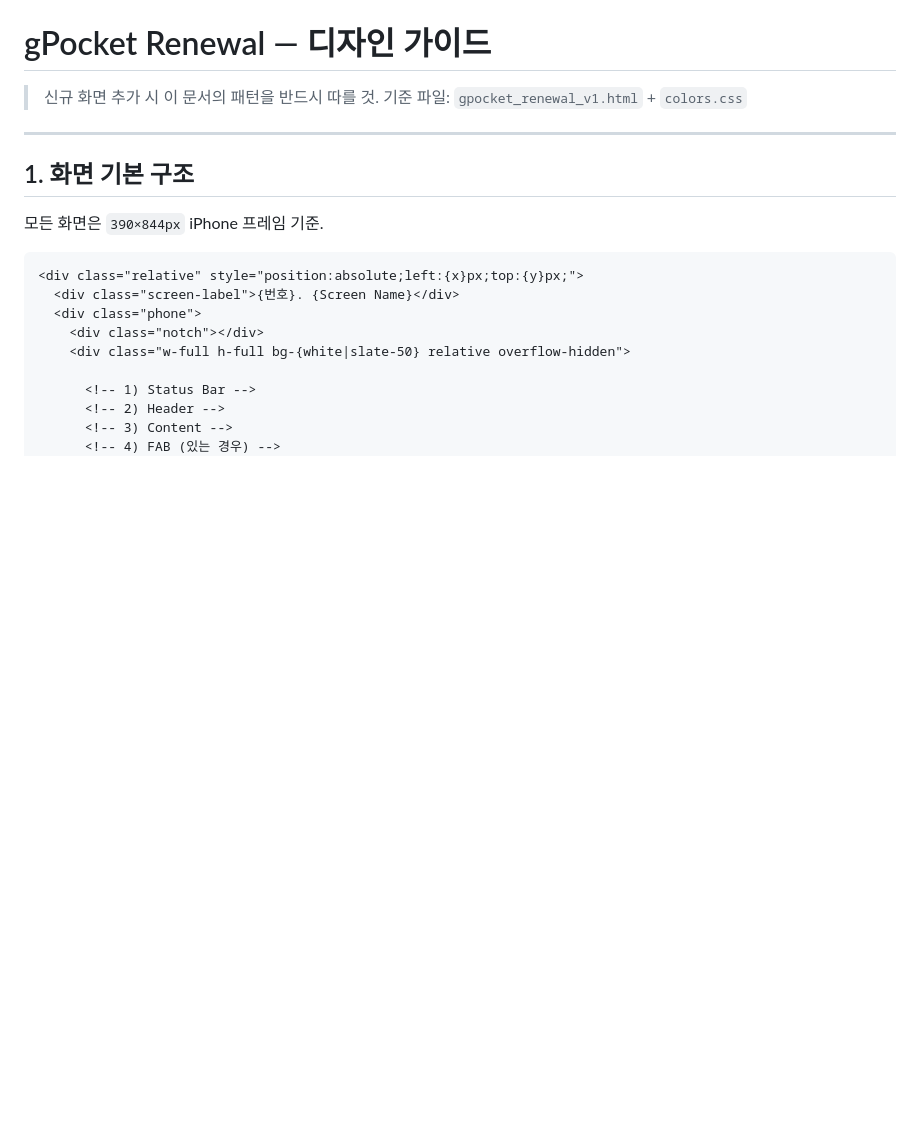
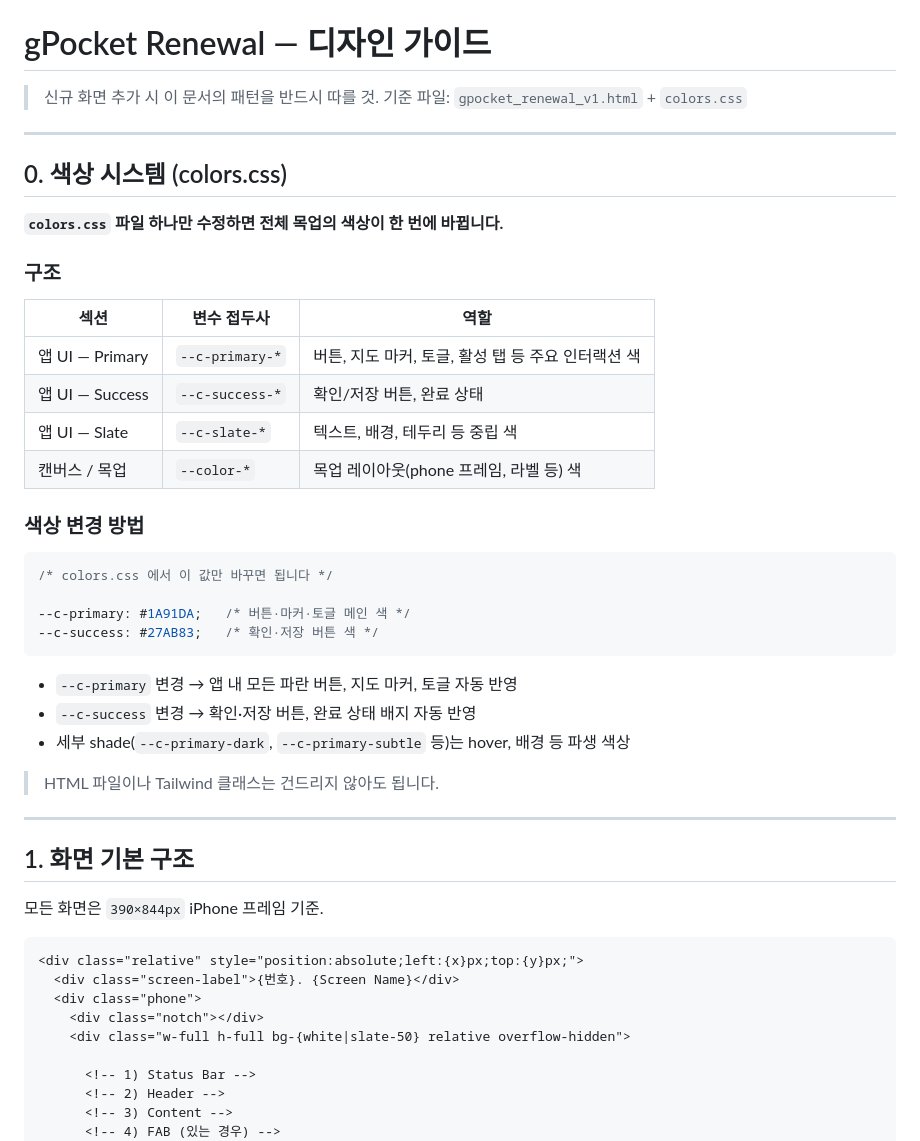
Before and after one commit to mangosystem/gpocket-design, a Markdown page: DESIGN_GUIDE.md, the part around the change. Drawn GitHub-style; blank space fills up the shorter version.

Commit message:
docs: DESIGN_GUIDE에 색상 시스템 설명 섹션 추가

````diff
--- a/DESIGN_GUIDE.md
+++ b/DESIGN_GUIDE.md
@@ -2,6 +2,36 @@
 
 > 신규 화면 추가 시 이 문서의 패턴을 반드시 따를 것.
 > 기준 파일: `gpocket_renewal_v1.html` + `colors.css`
+
+---
+
+## 0. 색상 시스템 (colors.css)
+
+**`colors.css` 파일 하나만 수정하면 전체 목업의 색상이 한 번에 바뀝니다.**
+
+### 구조
+
+| 섹션 | 변수 접두사 | 역할 |
+|------|-------------|------|
+| 앱 UI — Primary | `--c-primary-*` | 버튼, 지도 마커, 토글, 활성 탭 등 주요 인터랙션 색 |
+| 앱 UI — Success | `--c-success-*` | 확인/저장 버튼, 완료 상태 |
+| 앱 UI — Slate | `--c-slate-*` | 텍스트, 배경, 테두리 등 중립 색 |
+| 캔버스 / 목업 | `--color-*` | 목업 레이아웃(phone 프레임, 라벨 등) 색 |
+
+### 색상 변경 방법
+
+```css
+/* colors.css 에서 이 값만 바꾸면 됩니다 */
+
+--c-primary: #1A91DA;   /* 버튼·마커·토글 메인 색 */
+--c-success: #27AB83;   /* 확인·저장 버튼 색 */
+```
+
+- `--c-primary` 변경 → 앱 내 모든 파란 버튼, 지도 마커, 토글 자동 반영
+- `--c-success` 변경 → 확인·저장 버튼, 완료 상태 배지 자동 반영
+- 세부 shade(`--c-primary-dark`, `--c-primary-subtle` 등)는 hover, 배경 등 파생 색상
+
+> HTML 파일이나 Tailwind 클래스는 건드리지 않아도 됩니다.
 
 ---
 
````
